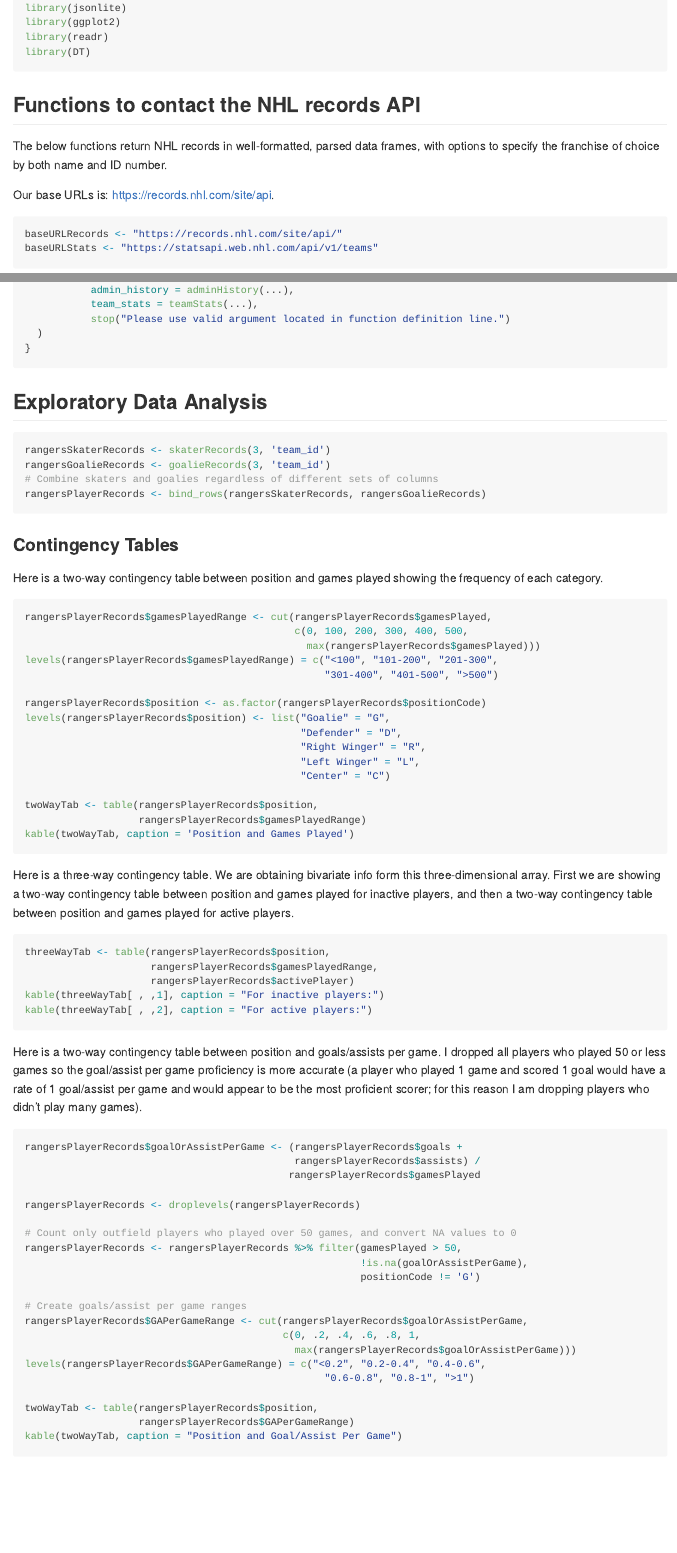
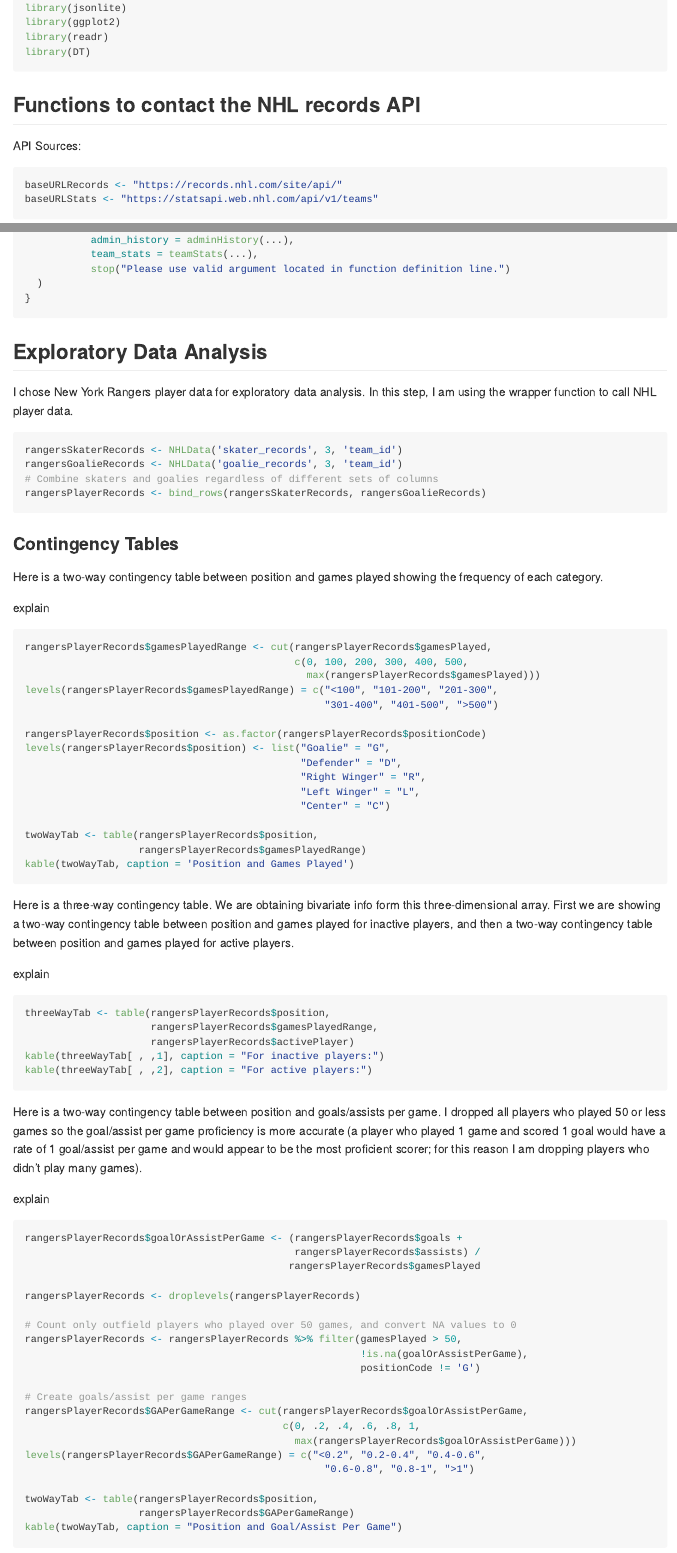
Before and after one commit to nerminb/project1, an R Markdown document (project1.Rmd): the page in a window 1100 px wide, from 920 px down, and a second part further down, joined at a grey line. Rendered offline with R 4.5, knitr and Pandoc, with nearby package versions; the code chunks are not run, so their results and figures are left out.

Commit message:
Use wrapper function to call player data

````diff
--- a/project1.Rmd
+++ b/project1.Rmd
@@ -27,10 +27,7 @@ library(DT)
 
 ## Functions to contact the NHL records API
 
-The below functions return NHL records in well-formatted, parsed data frames, with options to specify the franchise of choice by both name and ID number.
-
-Our base URLs is: https://records.nhl.com/site/api.
-
+API Sources:
 ```{r, echo = TRUE}
 baseURLRecords <- "https://records.nhl.com/site/api/"
 baseURLStats <- "https://statsapi.web.nhl.com/api/v1/teams"
@@ -252,9 +251,10 @@ NHLData <- function(target_data = c('franchises', 'team_totals', 'season_records
 
 ## Exploratory Data Analysis
 
+I chose New York Rangers player data for exploratory data analysis. In this step, I am using the wrapper function to call NHL player data.
 ```{r, echo = TRUE}
-rangersSkaterRecords <- skaterRecords(3, 'team_id')
-rangersGoalieRecords <- goalieRecords(3, 'team_id')
+rangersSkaterRecords <- NHLData('skater_records', 3, 'team_id')
+rangersGoalieRecords <- NHLData('goalie_records', 3, 'team_id')
 # Combine skaters and goalies regardless of different sets of columns
 rangersPlayerRecords <- bind_rows(rangersSkaterRecords, rangersGoalieRecords)
 ```
@@ -262,6 +262,8 @@ rangersPlayerRecords <- bind_rows(rangersSkaterRecords, rangersGoalieRecords)
 ### Contingency Tables
 
 Here is a two-way contingency table between position and games played showing the frequency of each category.
+
+explain
 
 ```{r, echo = TRUE}
 rangersPlayerRecords$gamesPlayedRange <- cut(rangersPlayerRecords$gamesPlayed,
@@ -284,6 +286,8 @@ kable(twoWayTab, caption = 'Position and Games Played')
 
 Here is a three-way contingency table. We are obtaining bivariate info form this three-dimensional array. First we are showing a two-way contingency table between position and games played for inactive players, and then a two-way contingency table between position and games played for active players.
 
+explain
+
 ```{r, echo = TRUE}
 threeWayTab <- table(rangersPlayerRecords$position,
                      rangersPlayerRecords$gamesPlayedRange,
@@ -293,6 +297,8 @@ kable(threeWayTab[ , ,2], caption = "For active players:")
 ```
 
 Here is a two-way contingency table between position and goals/assists per game. I dropped all players who played 50 or less games so the goal/assist per game proficiency is more accurate (a player who played 1 game and scored 1 goal would have a rate of 1 goal/assist per game and would appear to be the most proficient scorer; for this reason I am dropping players who didn't play many games).
+
+explain
 
 ```{r, echo = TRUE}
 rangersPlayerRecords$goalOrAssistPerGame <- (rangersPlayerRecords$goals +
````
Also changed, not shown: README.html, README.md, project1.Rmd (11 more changed lines), 6 other files.
